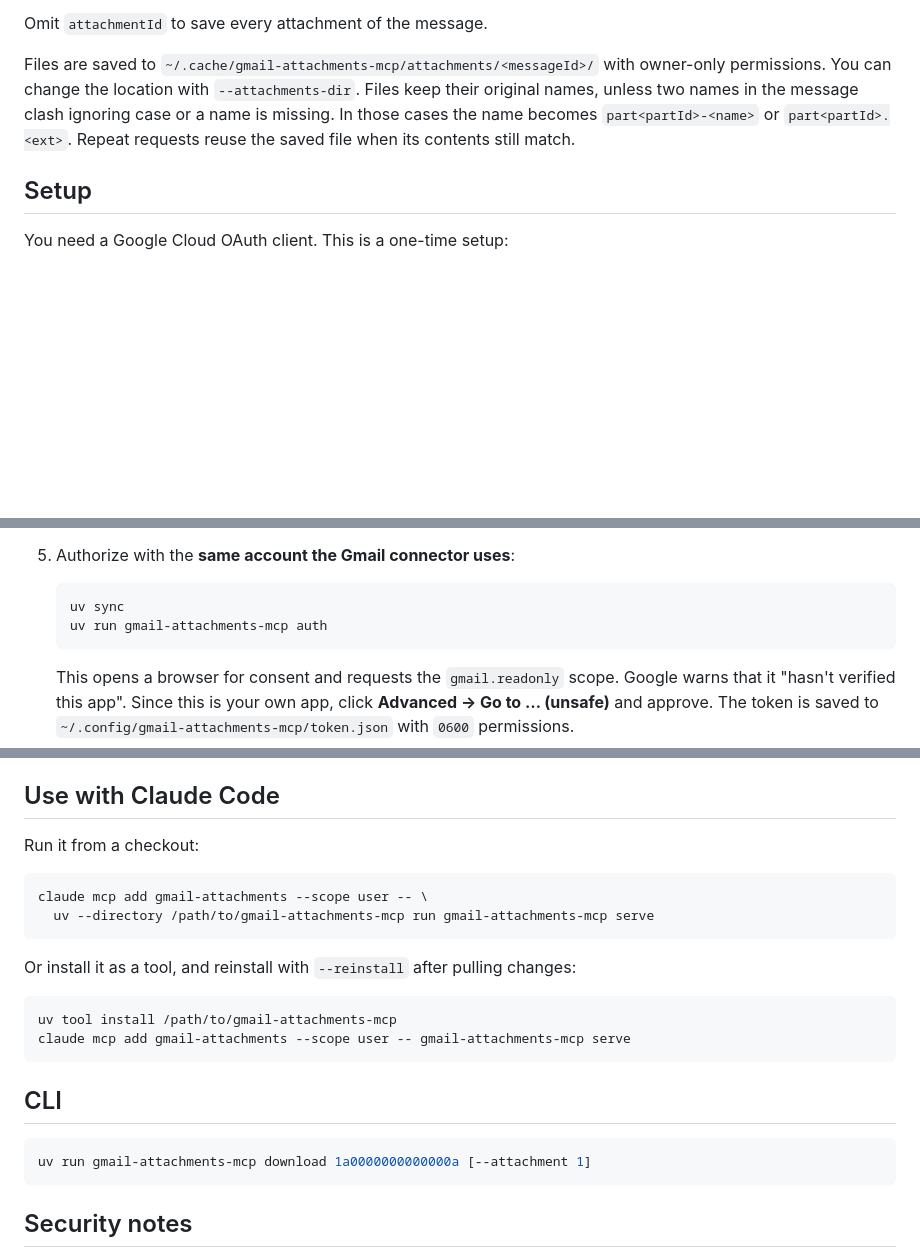
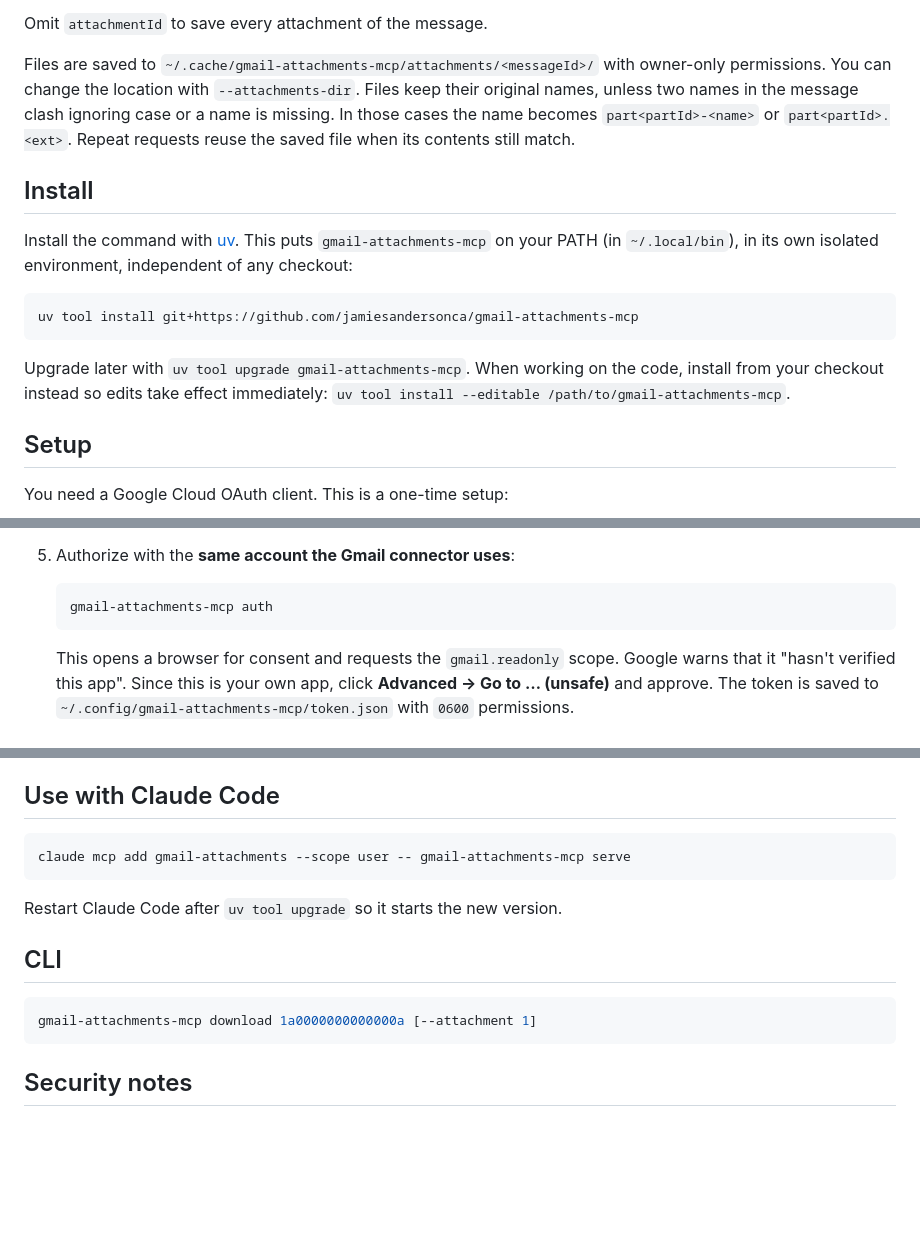
Before and after one commit to jamiesandersonca/gmail-attachments-mcp, a Markdown page: README.md, 3 parts joined by grey strips. Rendered like a GitHub page; blank space fills up the shorter version.

Commit message:
Install from GitHub rather than a checkout
The README told users to install from a local path or run from a
checkout, so uv tool upgrade had nothing to track and every update
needed a manual reinstall. Installing from the repo, as
gmail-takeout-mcp's README already does, lets uv tool upgrade --all
pick up new commits. The examples now use the installed command.

Co-Authored-By: Claude Opus 5.5 <noreply@anthropic.com>

````diff
--- a/README.md
+++ b/README.md
@@ -31,6 +31,19 @@ names, unless two names in the message clash ignoring case or a name is missing.
 the name becomes `part<partId>-<name>` or `part<partId>.<ext>`. Repeat requests reuse the saved
 file when its contents still match.
 
+## Install
+
+Install the command with [uv](https://docs.astral.sh/uv/). This puts `gmail-attachments-mcp` on
+your PATH (in `~/.local/bin`), in its own isolated environment, independent of any checkout:
+
+```sh
+uv tool install git+https://github.com/jamiesandersonca/gmail-attachments-mcp
+```
+
+Upgrade later with `uv tool upgrade gmail-attachments-mcp`. When working on the code, install
+from your checkout instead so edits take effect immediately:
+`uv tool install --editable /path/to/gmail-attachments-mcp`.
+
 ## Setup
 
 You need a Google Cloud OAuth client. This is a one-time setup:
@@ -50,8 +63,7 @@ You need a Google Cloud OAuth client. This is a one-time setup:
 5. Authorize with the **same account the Gmail connector uses**:
 
    ```sh
-   uv sync
-   uv run gmail-attachments-mcp auth
+   gmail-attachments-mcp auth
    ```
 
    This opens a browser for consent and requests the `gmail.readonly` scope. Google warns that it
@@ -92,24 +104,16 @@ This repo's `docs/` provides them (see [Project site](#project-site)). To use yo
 
 ## Use with Claude Code
 
-Run it from a checkout:
-
 ```sh
-claude mcp add gmail-attachments --scope user -- \
-  uv --directory /path/to/gmail-attachments-mcp run gmail-attachments-mcp serve
+claude mcp add gmail-attachments --scope user -- gmail-attachments-mcp serve
 ```
 
-Or install it as a tool, and reinstall with `--reinstall` after pulling changes:
-
-```sh
-uv tool install /path/to/gmail-attachments-mcp
-claude mcp add gmail-attachments --scope user -- gmail-attachments-mcp serve
-```
+Restart Claude Code after `uv tool upgrade` so it starts the new version.
 
 ## CLI
 
 ```sh
-uv run gmail-attachments-mcp download 1a0000000000000a [--attachment 1]
+gmail-attachments-mcp download 1a0000000000000a [--attachment 1]
 ```
 
 ## Security notes
````
Also changed, not shown: other parts of README.md (+1 -0 lines).
